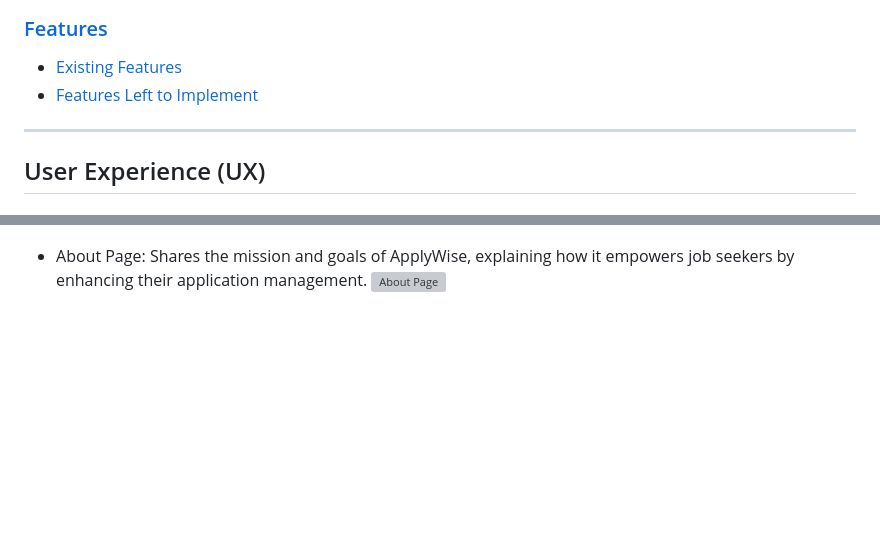
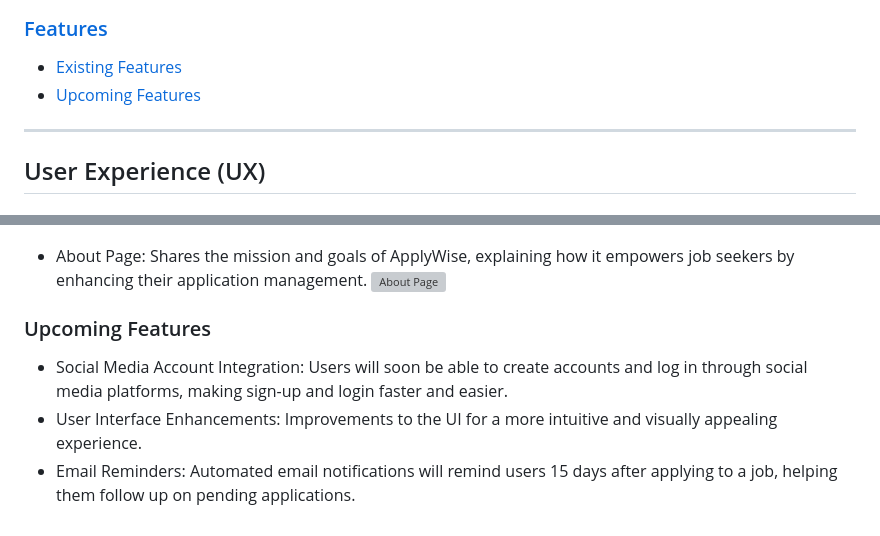
Before and after one commit to ci-mustafa/applywise, a Markdown page: README.md, 2 parts joined by grey strips. Drawn GitHub-style; blank space fills up the shorter version; grey boxes are pictures that could not be loaded.

Commit message:
feat: add upcoming features to readme file

```diff
--- a/README.md
+++ b/README.md
@@ -24,7 +24,7 @@ ApplyWise is a robust web application designed to streamline the job application
 ### [Security Features](#security-features-1)
 ### [Features](#features-1)
 * [Existing Features](#existing-features)
-* [Features Left to Implement](#features-left-to-implement)
+* [Upcoming Features](#upcoming-features)
 - - -
 ## User Experience (UX)
 
@@ -221,3 +221,8 @@ Entity Relationship Diagram (ERD)
 ![Contact Page](static/images/readme_images/applywise-contact-page.png)
 * About Page: Shares the mission and goals of ApplyWise, explaining how it empowers job seekers by enhancing their application management.
 ![About Page](static/images/readme_images/applywise-about-page.png)
+
+### Upcoming Features
+* Social Media Account Integration: Users will soon be able to create accounts and log in through social media platforms, making sign-up and login faster and easier.
+* User Interface Enhancements: Improvements to the UI for a more intuitive and visually appealing experience.
+* Email Reminders: Automated email notifications will remind users 15 days after applying to a job, helping them follow up on pending applications.
```
